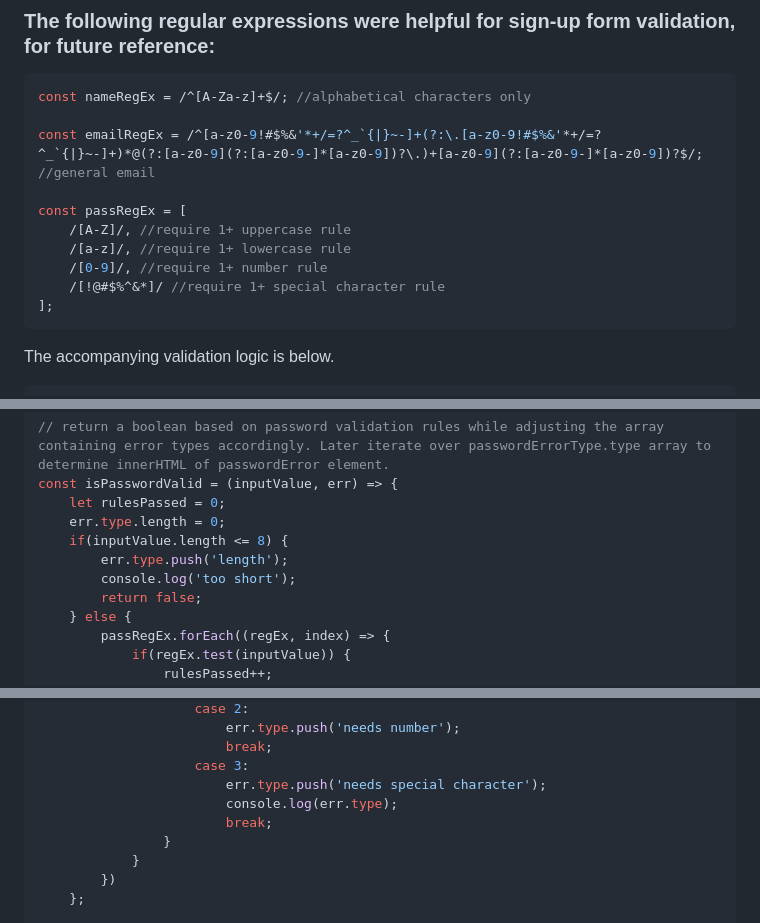
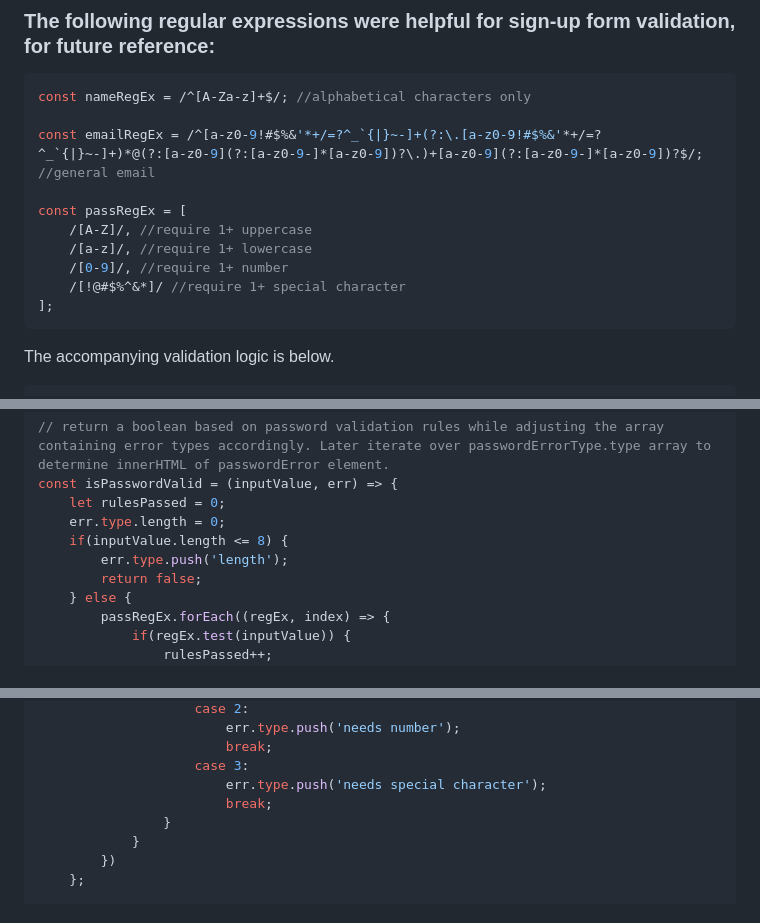
Before and after one commit to dbidmead/sign-up, a Markdown page: README.md, 3 parts joined by grey strips. Drawn GitHub-style.

Commit message:
Minor code revisions

````diff
--- a/README.md
+++ b/README.md
@@ -83,10 +83,10 @@ const nameRegEx = /^[A-Za-z]+$/; //alphabetical characters only
 const emailRegEx = /^[a-z0-9!#$%&'*+/=?^_`{|}~-]+(?:\.[a-z0-9!#$%&'*+/=?^_`{|}~-]+)*@(?:[a-z0-9](?:[a-z0-9-]*[a-z0-9])?\.)+[a-z0-9](?:[a-z0-9-]*[a-z0-9])?$/; //general email
 
 const passRegEx = [
-    /[A-Z]/, //require 1+ uppercase rule
-    /[a-z]/, //require 1+ lowercase rule
-    /[0-9]/, //require 1+ number rule
-    /[!@#$%^&*]/ //require 1+ special character rule
+    /[A-Z]/, //require 1+ uppercase
+    /[a-z]/, //require 1+ lowercase
+    /[0-9]/, //require 1+ number
+    /[!@#$%^&*]/ //require 1+ special character
 ];
 ```
 The accompanying validation logic is below.
@@ -120,7 +120,6 @@ const isPasswordValid = (inputValue, err) => {
     err.type.length = 0;
     if(inputValue.length <= 8) {
         err.type.push('length');
-        console.log('too short');
         return false;
     } else {
         passRegEx.forEach((regEx, index) => {
@@ -139,7 +138,6 @@ const isPasswordValid = (inputValue, err) => {
                         break;
                     case 3:
                         err.type.push('needs special character');
-                        console.log(err.type);
                         break;
                 }
             }
````
